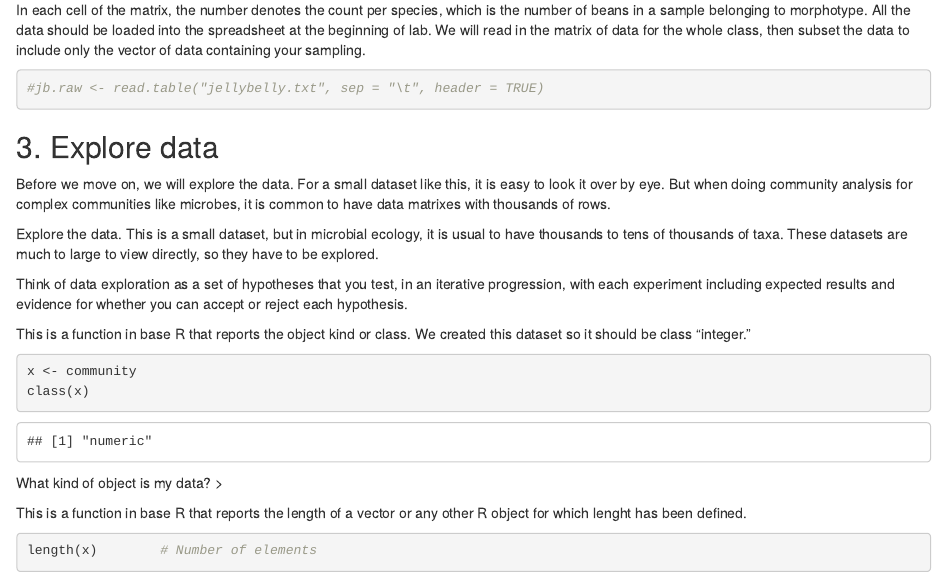
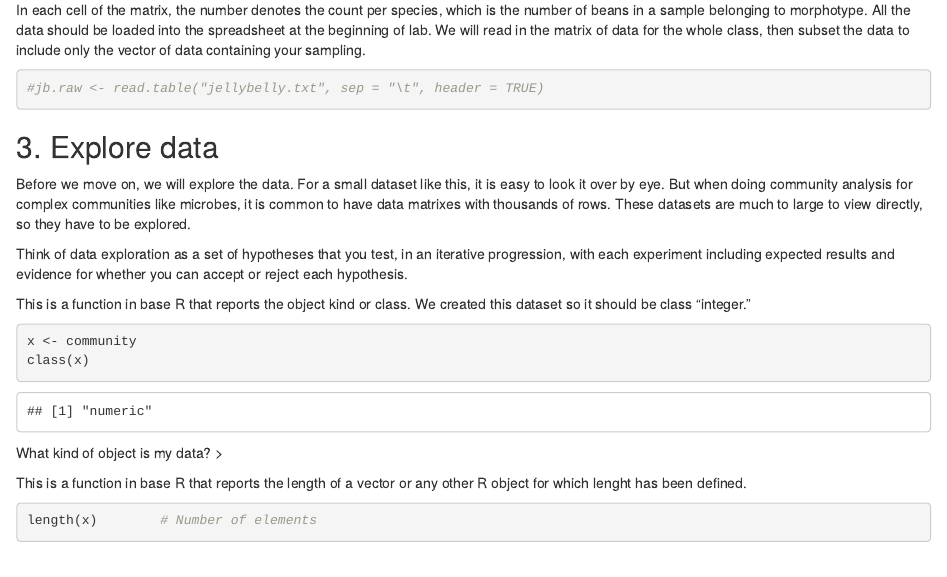
Before and after one commit to kristenobacter/community_ecology_R, an R Markdown document (jellybelly.rmd): the page in a window 1100 px wide, from 1620 px down. Rendered offline with R 4.5, knitr and Pandoc, with nearby package versions.

Commit message:
minor edits

```diff
--- a/jellybelly.rmd
+++ b/jellybelly.rmd
@@ -73,9 +73,7 @@ In each cell of the matrix, the number denotes the count per species, which is t
 
 ## 3. Explore data
 
-Before we move on, we will explore the data. For a small dataset like this, it is easy to look it over by eye. But when doing community analysis for complex communities like microbes, it is common to have data matrixes with thousands of rows.
-
-Explore the data. This is a small dataset, but in microbial ecology, it is usual to have thousands to tens of thousands of taxa. These datasets are much to large to view directly, so they have to be explored.
+Before we move on, we will explore the data. For a small dataset like this, it is easy to look it over by eye. But when doing community analysis for complex communities like microbes, it is common to have data matrixes with thousands of rows. These datasets are much to large to view directly, so they have to be explored.
 
 Think of data exploration as a set of hypotheses that you test, in an iterative progression, with each experiment including expected results and evidence for whether you can accept or reject each hypothesis.
 
```
